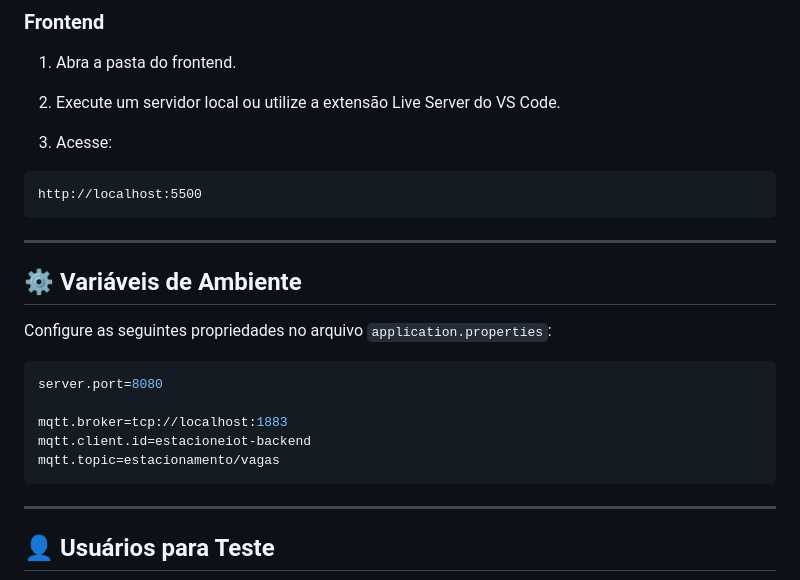
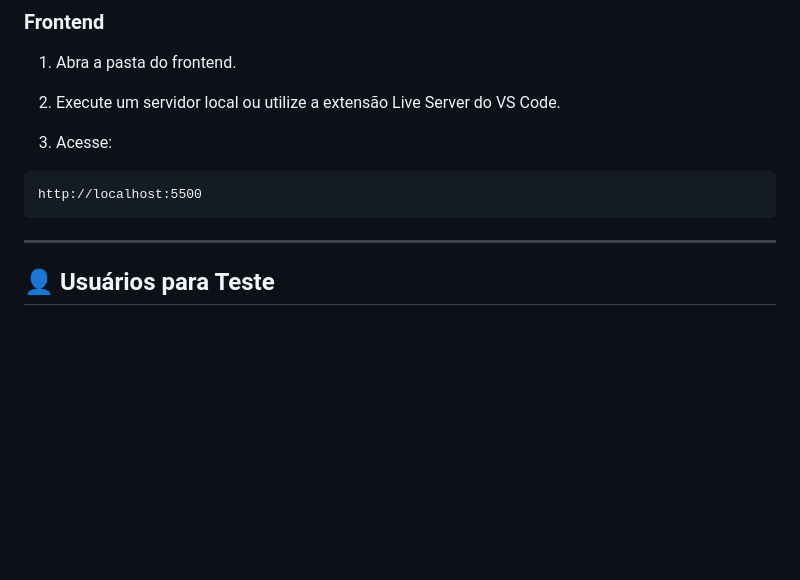
Before and after one commit to Byelsantos11/Estacionamento-Iot, a Markdown page: README.md, the part around the change. Rendered like a GitHub page; blank space fills up the shorter version.

Commit message:
Update README to remove environment variables section
Removed environment variables section from README.

````diff
--- a/README.md
+++ b/README.md
@@ -127,21 +127,6 @@ http://localhost:8080
 ```text
 http://localhost:5500
 ```
-
----
-
-## ⚙️ Variáveis de Ambiente
-
-Configure as seguintes propriedades no arquivo `application.properties`:
-
-```properties
-server.port=8080
-
-mqtt.broker=tcp://localhost:1883
-mqtt.client.id=estacioneiot-backend
-mqtt.topic=estacionamento/vagas
-```
-
 ---
 
 ## 👤 Usuários para Teste
````
